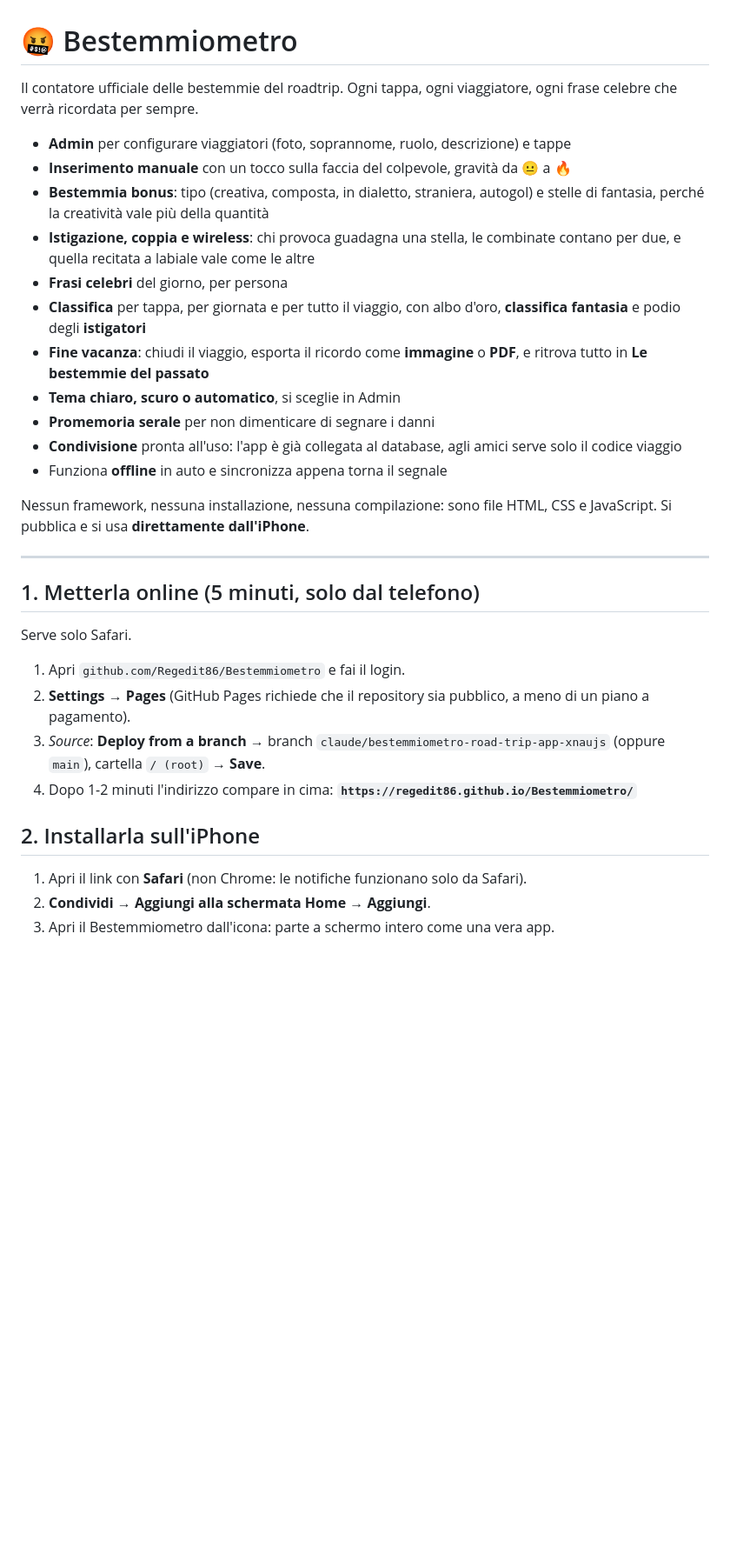
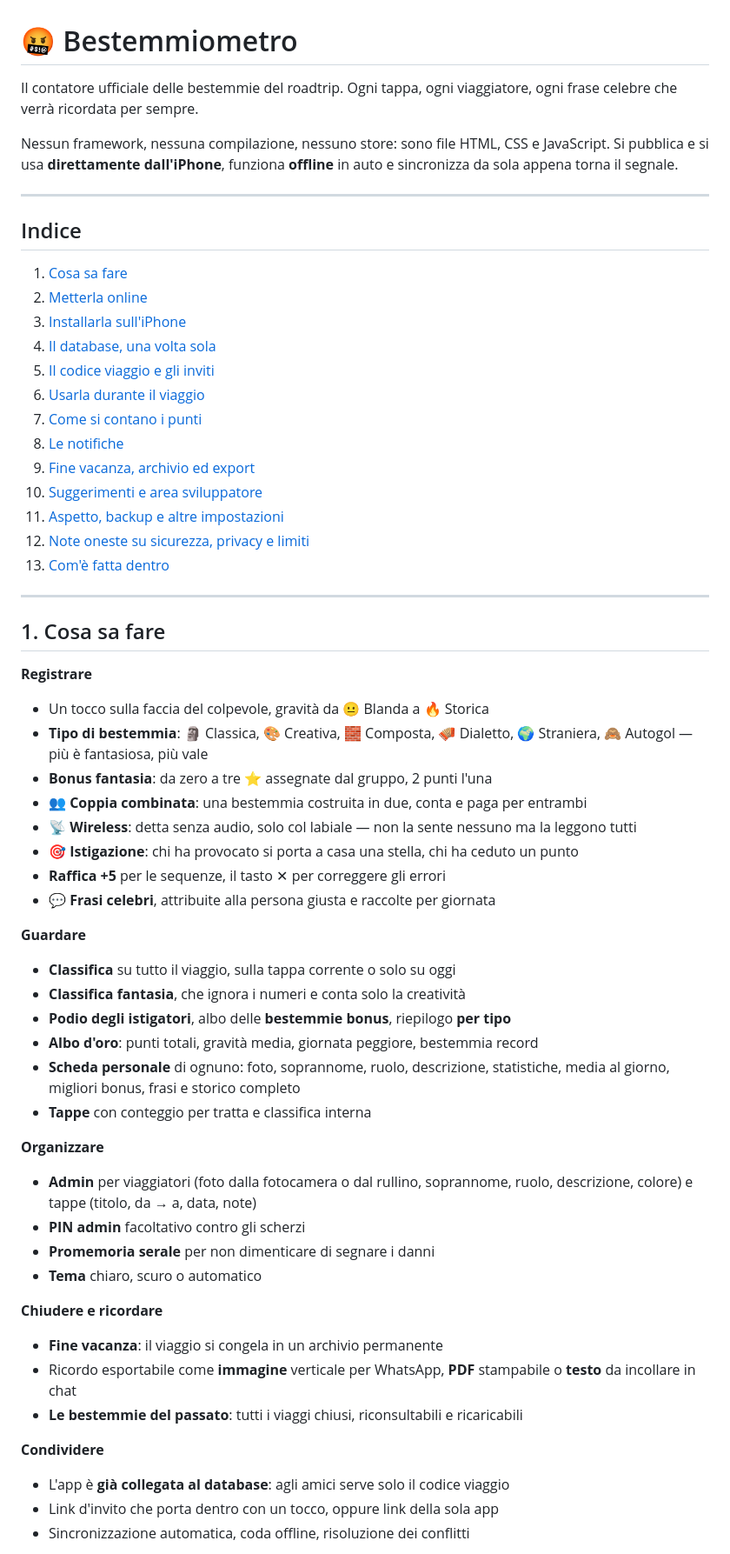
Before and after one commit to Regedit86/Bestemmiometro, a Markdown page: README.md, the part around one of its changes. Shown at 87% size. Rendered like a GitHub page; blank space fills up the shorter version.

```diff
--- a/README.md
+++ b/README.md
@@ -1,43 +1,70 @@
 # 🤬 Bestemmiometro
 
-Il contatore ufficiale delle bestemmie del roadtrip. Ogni tappa, ogni viaggiatore,
-ogni frase celebre che verrà ricordata per sempre.
+Il contatore ufficiale delle bestemmie del roadtrip. Ogni tappa, ogni viaggiatore, ogni
+frase celebre che verrà ricordata per sempre.
 
-- **Admin** per configurare viaggiatori (foto, soprannome, ruolo, descrizione) e tappe
-- **Inserimento manuale** con un tocco sulla faccia del colpevole, gravità da 😐 a 🔥
-- **Bestemmia bonus**: tipo (creativa, composta, in dialetto, straniera, autogol) e
-  stelle di fantasia, perché la creatività vale più della quantità
-- **Istigazione, coppia e wireless**: chi provoca guadagna una stella, le combinate
-  contano per due, e quella recitata a labiale vale come le altre
-- **Frasi celebri** del giorno, per persona
-- **Classifica** per tappa, per giornata e per tutto il viaggio, con albo d'oro,
-  **classifica fantasia** e podio degli **istigatori**
-- **Fine vacanza**: chiudi il viaggio, esporta il ricordo come **immagine** o **PDF**,
-  e ritrova tutto in **Le bestemmie del passato**
-- **Tema chiaro, scuro o automatico**, si sceglie in Admin
-- **Promemoria serale** per non dimenticare di segnare i danni
-- **Condivisione** pronta all'uso: l'app è già collegata al database, agli amici serve
-  solo il codice viaggio
-- Funziona **offline** in auto e sincronizza appena torna il segnale
-
-Nessun framework, nessuna installazione, nessuna compilazione: sono file HTML, CSS e
-JavaScript. Si pubblica e si usa **direttamente dall'iPhone**.
+Nessun framework, nessuna compilazione, nessuno store: sono file HTML, CSS e JavaScript.
+Si pubblica e si usa **direttamente dall'iPhone**, funziona **offline** in auto e
+sincronizza da sola appena torna il segnale.
 
 ---
 
-## 1. Metterla online (5 minuti, solo dal telefono)
+## Indice
 
-Serve solo Safari.
+1. [Cosa sa fare](#1-cosa-sa-fare)
+2. [Metterla online](#2-metterla-online)
+3. [Installarla sull'iPhone](#3-installarla-sulliphone)
+4. [Il database, una volta sola](#4-il-database-una-volta-sola)
+5. [Il codice viaggio e gli inviti](#5-il-codice-viaggio-e-gli-inviti)
+6. [Usarla durante il viaggio](#6-usarla-durante-il-viaggio)
+7. [Come si contano i punti](#7-come-si-contano-i-punti)
+8. [Le notifiche](#8-le-notifiche)
+9. [Fine vacanza, archivio ed export](#9-fine-vacanza-archivio-ed-export)
+10. [Suggerimenti e area sviluppatore](#10-suggerimenti-e-area-sviluppatore)
+11. [Aspetto, backup e altre impostazioni](#11-aspetto-backup-e-altre-impostazioni)
+12. [Note oneste su sicurezza, privacy e limiti](#12-note-oneste-su-sicurezza-privacy-e-limiti)
+13. [Com'è fatta dentro](#13-comè-fatta-dentro)
 
-1. Apri `github.com/Regedit86/Bestemmiometro` e fai il login.
-2. **Settings** → **Pages** (GitHub Pages richiede che il repository sia pubblico,
-   a meno di un piano a pagamento).
-3. *Source*: **Deploy from a branch** → branch `claude/bestemmiometro-road-trip-app-xnaujs`
-   (oppure `main`), cartella `/ (root)` → **Save**.
-4. Dopo 1-2 minuti l'indirizzo compare in cima: **`https://regedit86.github.io/Bestemmiometro/`**
+---
 
-## 2. Installarla sull'iPhone
+## 1. Cosa sa fare
 
-1. Apri il link con **Safari** (non Chrome: le notifiche funzionano solo da Safari).
-2. **Condividi** → **Aggiungi alla schermata Home** → **Aggiungi**.
-3. Apri il Bestemmiometro dall'icona: parte a schermo intero come una vera app.
+**Registrare**
+- Un tocco sulla faccia del colpevole, gravità da 😐 Blanda a 🔥 Storica
+- **Tipo di bestemmia**: 🗿 Classica, 🎨 Creativa, 🧱 Composta, 🪗 Dialetto, 🌍 Straniera,
+  🙈 Autogol — più è fantasiosa, più vale
+- **Bonus fantasia**: da zero a tre ⭐ assegnate dal gruppo, 2 punti l'una
+- **👥 Coppia combinata**: una bestemmia costruita in due, conta e paga per entrambi
+- **📡 Wireless**: detta senza audio, solo col labiale — non la sente nessuno ma la
+  leggono tutti
+- **🎯 Istigazione**: chi ha provocato si porta a casa una stella, chi ha ceduto un punto
+- **Raffica +5** per le sequenze, il tasto ✕ per correggere gli errori
+- **💬 Frasi celebri**, attribuite alla persona giusta e raccolte per giornata
+
+**Guardare**
+- **Classifica** su tutto il viaggio, sulla tappa corrente o solo su oggi
+- **Classifica fantasia**, che ignora i numeri e conta solo la creatività
+- **Podio degli istigatori**, albo delle **bestemmie bonus**, riepilogo **per tipo**
+- **Albo d'oro**: punti totali, gravità media, giornata peggiore, bestemmia record
+- **Scheda personale** di ognuno: foto, soprannome, ruolo, descrizione, statistiche,
+  media al giorno, migliori bonus, frasi e storico completo
+- **Tappe** con conteggio per tratta e classifica interna
+
+**Organizzare**
+- **Admin** per viaggiatori (foto dalla fotocamera o dal rullino, soprannome, ruolo,
+  descrizione, colore) e tappe (titolo, da → a, data, note)
+- **PIN admin** facoltativo contro gli scherzi
+- **Promemoria serale** per non dimenticare di segnare i danni
+- **Tema** chiaro, scuro o automatico
+
+**Chiudere e ricordare**
+- **Fine vacanza**: il viaggio si congela in un archivio permanente
+- Ricordo esportabile come **immagine** verticale per WhatsApp, **PDF** stampabile o
+  **testo** da incollare in chat
+- **Le bestemmie del passato**: tutti i viaggi chiusi, riconsultabili e ricaricabili
+
+**Condividere**
+- L'app è **già collegata al database**: agli amici serve solo il codice viaggio
+- Link d'invito che porta dentro con un tocco, oppure link della sola app
+- Sincronizzazione automatica, coda offline, risoluzione dei conflitti
+
```
Also changed, not shown: other parts of README.md (+172 -106 lines).
